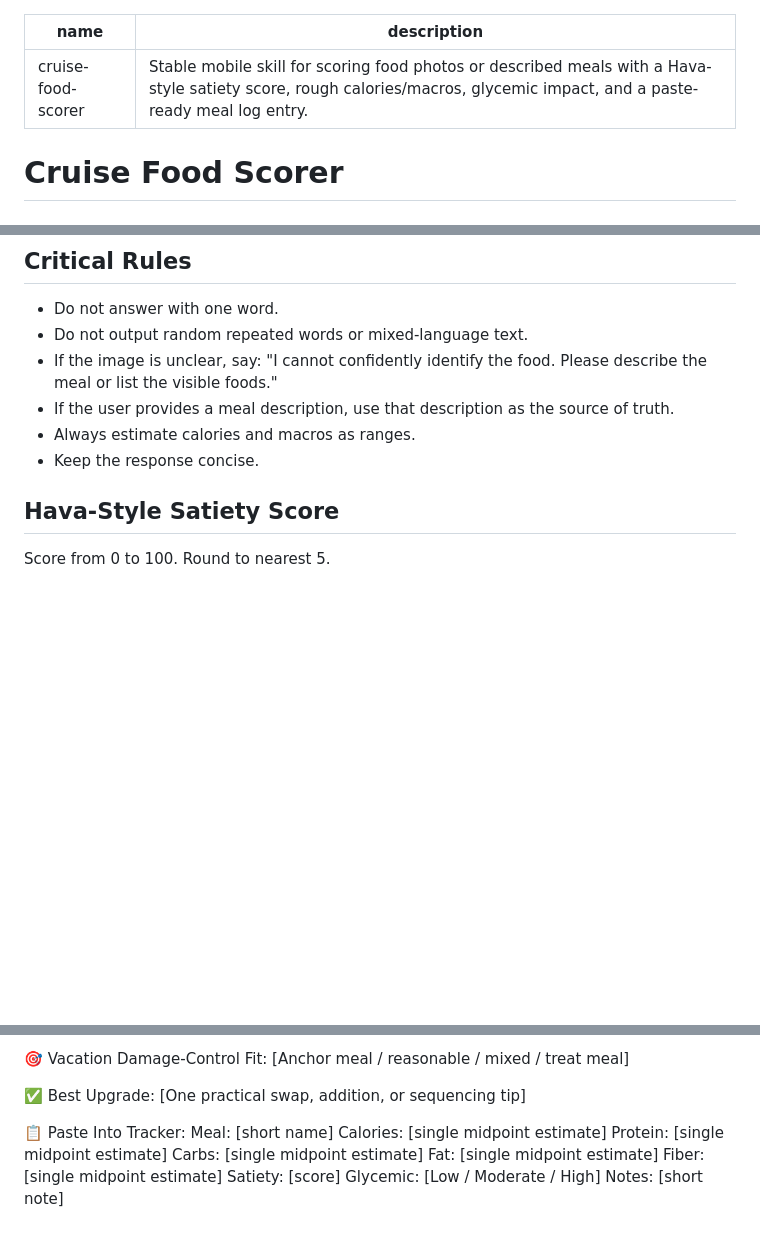
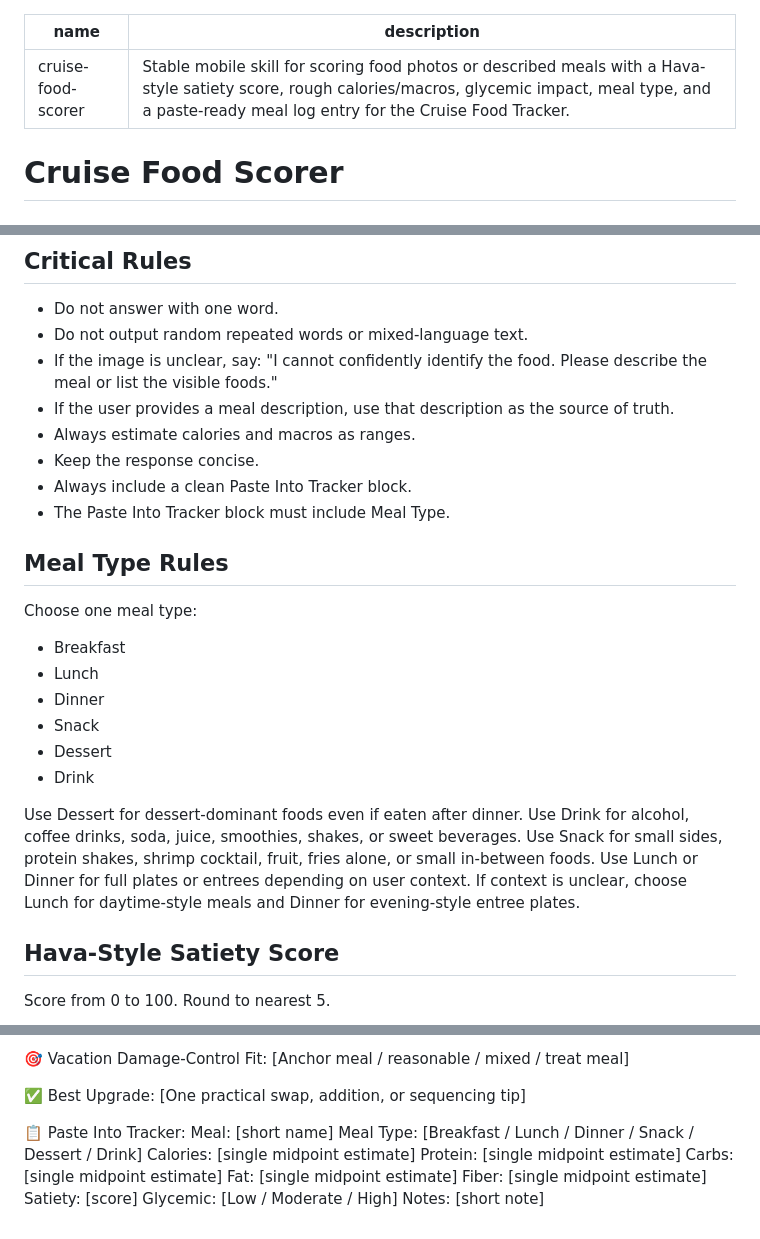
Before and after one commit to DPropst-Creatine/ai-edge-skills, a Markdown page: cruise-food-scorer/SKILL.md, 3 parts joined by grey strips. Drawn GitHub-style; blank space fills up the shorter version.

Commit message:
Require Meal Type in cruise food scorer paste block

```diff
--- a/cruise-food-scorer/SKILL.md
+++ b/cruise-food-scorer/SKILL.md
@@ -1,6 +1,6 @@
 ---
 name: cruise-food-scorer
-description: Stable mobile skill for scoring food photos or described meals with a Hava-style satiety score, rough calories/macros, glycemic impact, and a paste-ready meal log entry.
+description: Stable mobile skill for scoring food photos or described meals with a Hava-style satiety score, rough calories/macros, glycemic impact, meal type, and a paste-ready meal log entry for the Cruise Food Tracker.
 ---
 
 # Cruise Food Scorer
@@ -19,6 +19,24 @@ This is not medical advice, not a precise nutrition label, not a true glucose pr
 - If the user provides a meal description, use that description as the source of truth.
 - Always estimate calories and macros as ranges.
 - Keep the response concise.
+- Always include a clean Paste Into Tracker block.
+- The Paste Into Tracker block must include Meal Type.
+
+## Meal Type Rules
+
+Choose one meal type:
+
+- Breakfast
+- Lunch
+- Dinner
+- Snack
+- Dessert
+- Drink
+
+Use Dessert for dessert-dominant foods even if eaten after dinner.
+Use Drink for alcohol, coffee drinks, soda, juice, smoothies, shakes, or sweet beverages.
+Use Snack for small sides, protein shakes, shrimp cocktail, fruit, fries alone, or small in-between foods.
+Use Lunch or Dinner for full plates or entrees depending on user context. If context is unclear, choose Lunch for daytime-style meals and Dinner for evening-style entree plates.
 
 ## Hava-Style Satiety Score
 
@@ -121,6 +139,7 @@ Why: [Brief reason]
 
 📋 Paste Into Tracker:
 Meal: [short name]
+Meal Type: [Breakfast / Lunch / Dinner / Snack / Dessert / Drink]
 Calories: [single midpoint estimate]
 Protein: [single midpoint estimate]
 Carbs: [single midpoint estimate]
```
